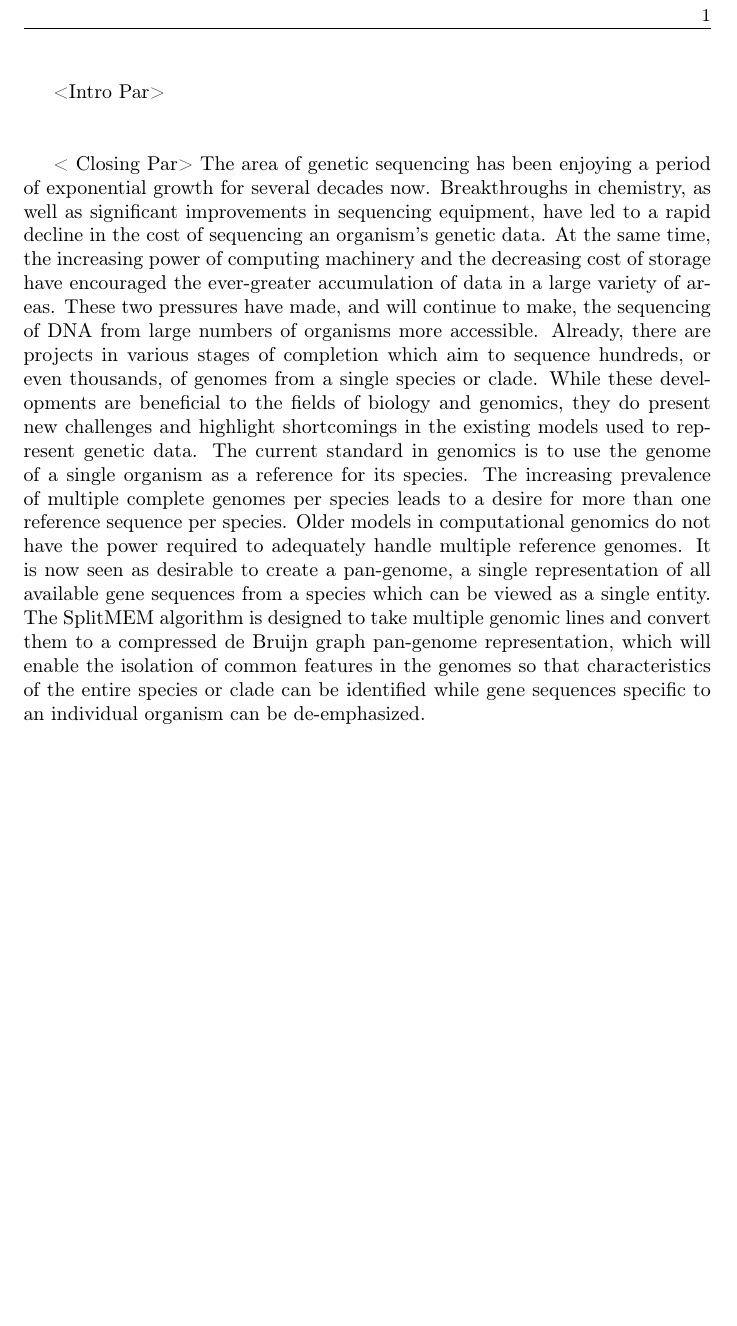
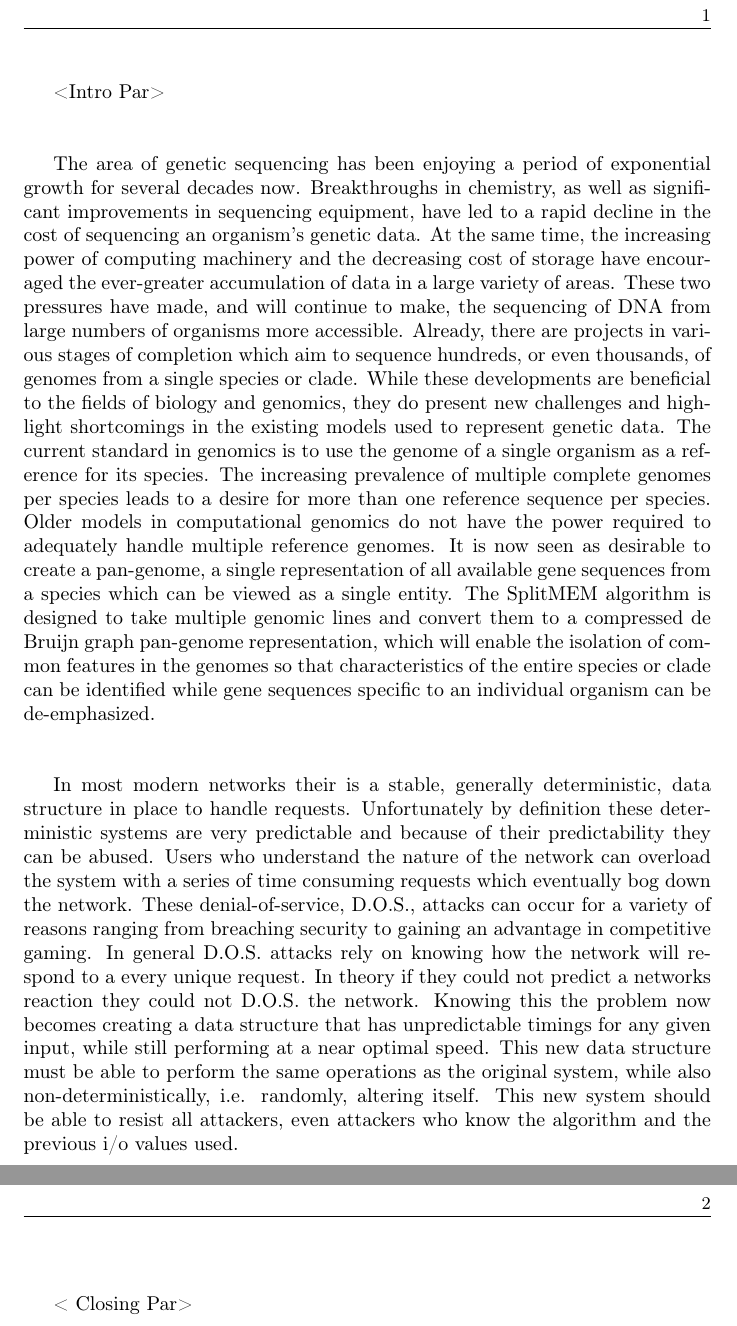
Before and after one commit to JSoddy/432-team10-project, a LaTeX document (432-project-part2.tex): part of the page before the commit and two parts of pages 1 and 2 of 2 after it, the two joined at a grey line, cut so that both start at the same text, the shorter picture padded with empty space. Compiled offline with pdfLaTeX.

Commit message:
added section

```diff
--- a/432-project-part2.tex
+++ b/432-project-part2.tex
@@ -5,10 +5,12 @@
 <Intro Par>
 \newline\newline
 
-
-< Closing Par>
 The area of genetic sequencing has been enjoying a period of exponential growth for several decades now. Breakthroughs in chemistry, as well as significant improvements in sequencing equipment, have led to a rapid decline in the cost of sequencing an organism's genetic data. At the same time, the increasing power of computing machinery and the decreasing cost of storage have encouraged the ever-greater accumulation of data in a large variety of areas. These two pressures have made, and will continue to make, the sequencing of DNA from large numbers of organisms more accessible. Already, there are projects in various stages of completion which aim to sequence hundreds, or even thousands, of genomes from a single species or clade. While these developments are beneficial to the fields of biology and genomics, they do present new challenges and highlight shortcomings in the existing models used to represent genetic data. The current standard in genomics is to use the genome of a single organism as a reference for its species. The increasing prevalence of multiple complete genomes per species leads to a desire for more than one reference sequence per species. Older models in computational genomics do not have the power required to adequately handle multiple reference genomes. It is now seen as desirable to create a pan-genome, a single representation of all available gene sequences from a species which can be viewed as a single entity. The SplitMEM algorithm is designed to take multiple genomic lines and convert them to a compressed de Bruijn graph pan-genome representation, which will enable the isolation of common features in the genomes so that characteristics of the entire species or clade can be identified while gene sequences specific to an individual organism can be de-emphasized.
 \newline\newline
 
+In most modern networks their is a stable, generally deterministic, data structure in place to handle requests. Unfortunately by definition these deterministic systems are very predictable and because of their predictability they can be abused. Users who understand the nature of the network can overload the system with a series of time consuming requests which eventually bog down the network. These denial-of-service, D.O.S., attacks can occur for a variety of reasons ranging from breaching security to gaining an advantage in competitive gaming. In general D.O.S. attacks rely on knowing how the network will respond to a every unique request. In theory if they could not predict a networks reaction they could not D.O.S. the network. Knowing this the problem now becomes creating a data structure that has unpredictable timings for any given input, while still performing at a near optimal speed. This new data structure must be able to perform the same operations as the original system, while also non-deterministically, i.e. randomly, altering itself. This new system should be able to resist all attackers, even attackers who know the algorithm and the previous i/o values used.
+\newline\newline
+
+< Closing Par>
 
 \end{document}
```
Also changed, not shown: 432-project-part2.pdf, 2 other files.
